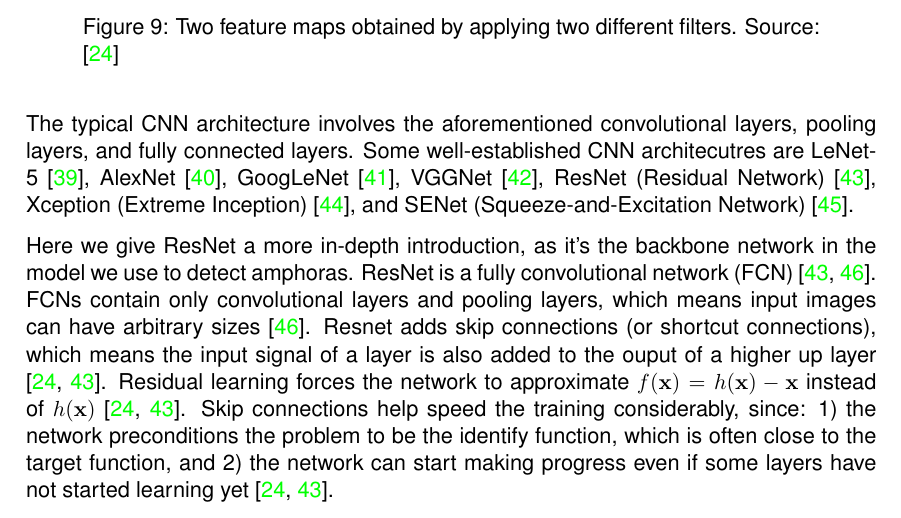
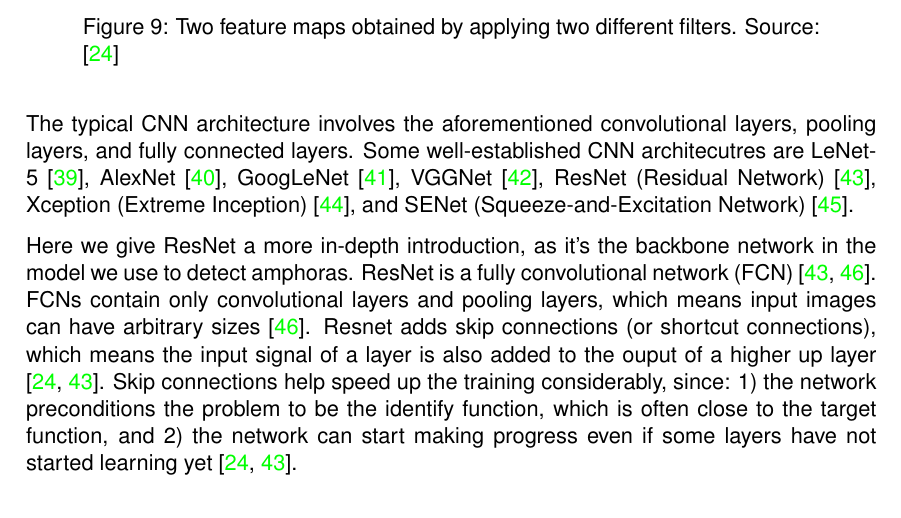
Before and after one commit to tillchen/amphora_object_detection, a LaTeX thesis (thesis/Tianyao_Chen_bachelor_thesis.tex): part of page 10 of 16, cut so that both start at the same text. Compiled offline with pdfLaTeX.

Commit message:
Refine ResNet

```diff
--- a/thesis/Tianyao_Chen_bachelor_thesis.tex
+++ b/thesis/Tianyao_Chen_bachelor_thesis.tex
@@ -362,11 +362,9 @@
   ResNet is a fully convolutional network (FCN) \cite{he2016deep, long2015fully}. FCNs contain only convolutional layers
   and pooling layers, which means input images can have arbitrary sizes \cite{long2015fully}. Resnet adds skip connections
   (or shortcut connections), which means the input signal of a layer is also added to the ouput of a higher up layer
-  \cite{geron2019hands, he2016deep}. Residual learning forces the network to approximate
-  $f(\mathbf{x}) = h(\mathbf{x}) - \mathbf{x}$ instead of $h(\mathbf{x})$ \cite{geron2019hands, he2016deep}. Skip connections
-  help speed the training considerably, since: 1) the network preconditions the problem to be the identify function, which
-  is often close to the target function, and 2) the network can start making progress even if some layers have not
-  started learning yet \cite{geron2019hands, he2016deep}.
+  \cite{geron2019hands, he2016deep}. Skip connections help speed up the training considerably, since: 1) the network
+  preconditions the problem to be the identify function, which is often close to the target function, and 2) the network
+  can start making progress even if some layers have not started learning yet \cite{geron2019hands, he2016deep}.
 
   \begin{figure}[ht]
     \begin{center}
```
Also changed, not shown: thesis/Tianyao_Chen_bachelor_thesis.pdf, 7 other files.
